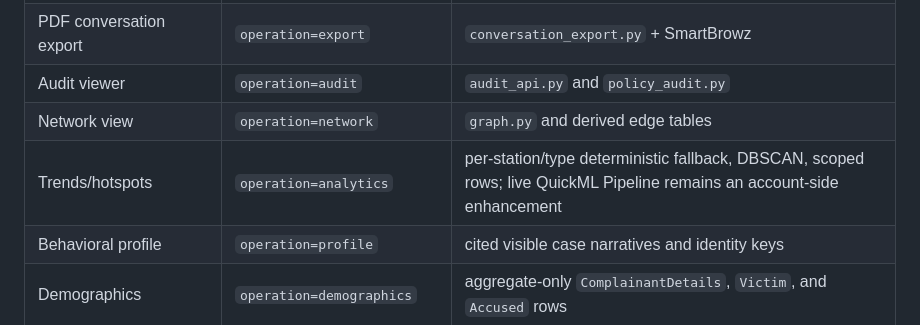
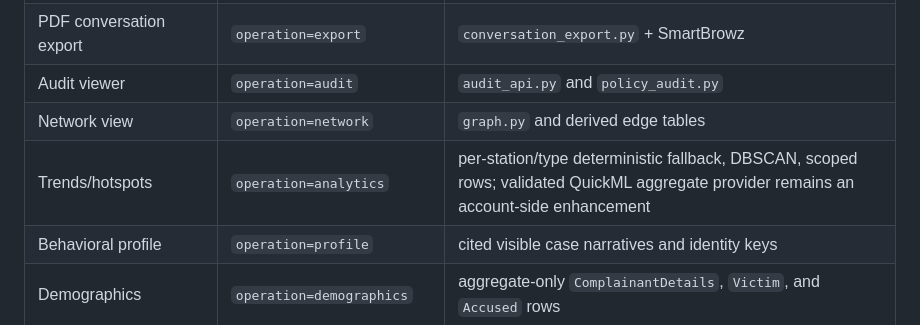
Before and after one commit to SHYAMSUNDAR2396/ksp-crime-copilot, a Markdown page: docs/zoho-catalyst-implementation-guide.md, the part around the change. GitHub-like rendering.

```diff
--- a/docs/zoho-catalyst-implementation-guide.md
+++ b/docs/zoho-catalyst-implementation-guide.md
@@ -120,7 +120,7 @@ rows and model traces are never sent directly to the browser.
 | PDF conversation export | `operation=export` | `conversation_export.py` + SmartBrowz |
 | Audit viewer | `operation=audit` | `audit_api.py` and `policy_audit.py` |
 | Network view | `operation=network` | `graph.py` and derived edge tables |
-| Trends/hotspots | `operation=analytics` | per-station/type deterministic fallback, DBSCAN, scoped rows; live QuickML Pipeline remains an account-side enhancement |
+| Trends/hotspots | `operation=analytics` | per-station/type deterministic fallback, DBSCAN, scoped rows; validated QuickML aggregate provider remains an account-side enhancement |
 | Behavioral profile | `operation=profile` | cited visible case narratives and identity keys |
 | Demographics | `operation=demographics` | aggregate-only `ComplainantDetails`, `Victim`, and `Accused` rows |
 | Similar cases | `silent_match /similar-cases` | `MoMatcher` + OperationalMoIndex |
```
Also changed, not shown: PLAN.md (+5 -5 lines).
